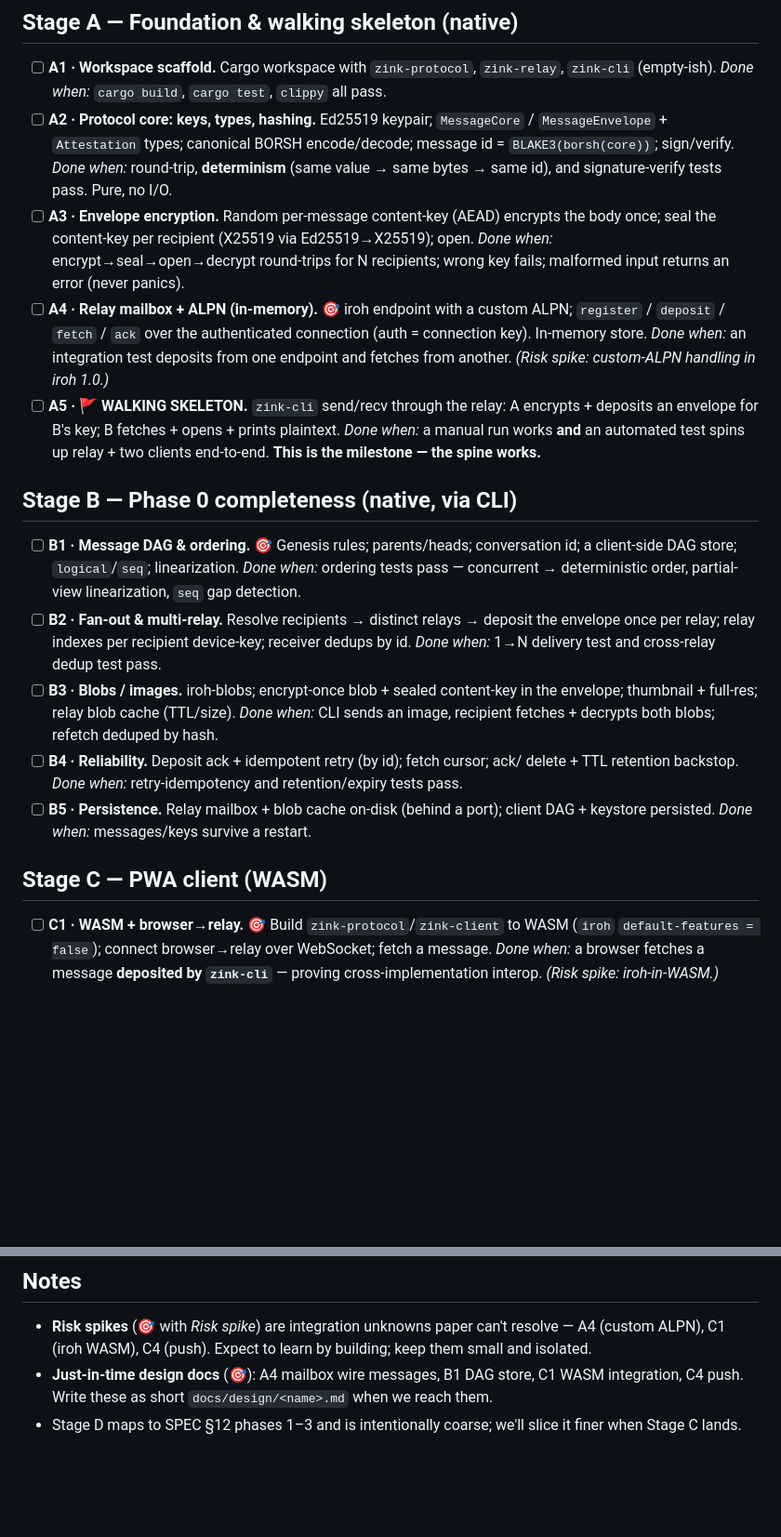
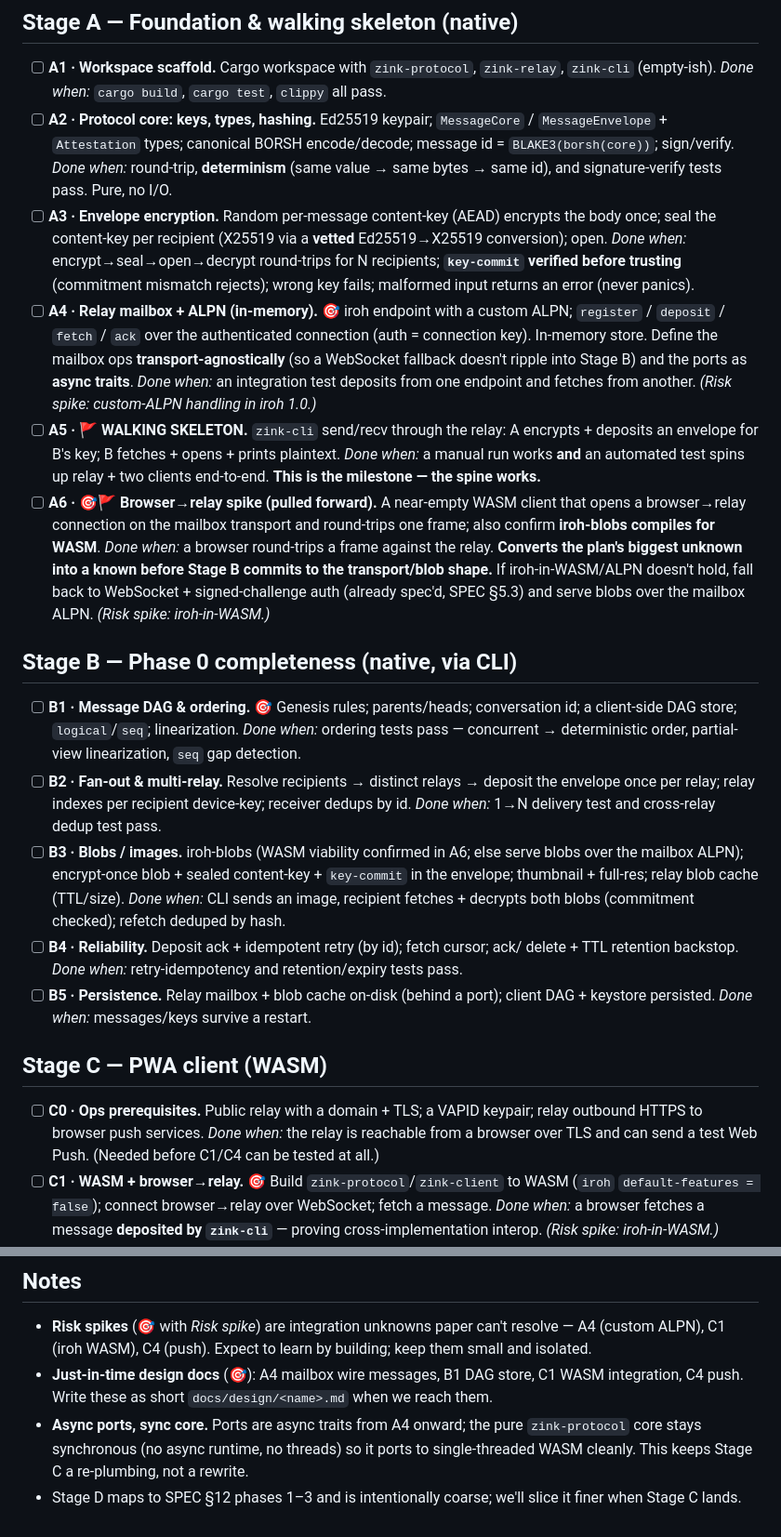
Before and after one commit to netrome/zink, a Markdown page: docs/design/mvp-build-plan.md, 2 parts joined by grey strips. Shown at 93% size. GitHub-like rendering; blank space fills up the shorter version.

Commit message:
docs: Adjust build plan after Fable feedback

```diff
--- a/docs/design/mvp-build-plan.md
+++ b/docs/design/mvp-build-plan.md
@@ -31,17 +31,27 @@ web/                   # (Stage C) PWA assets + service worker
   `BLAKE3(borsh(core))`; sign/verify. *Done when:* round-trip, **determinism** (same
   value → same bytes → same id), and signature-verify tests pass. Pure, no I/O.
 - [ ] **A3 · Envelope encryption.** Random per-message content-key (AEAD) encrypts the
-  body once; seal the content-key per recipient (X25519 via Ed25519→X25519); open.
-  *Done when:* encrypt→seal→open→decrypt round-trips for N recipients; wrong key fails;
-  malformed input returns an error (never panics).
+  body once; seal the content-key per recipient (X25519 via a **vetted** Ed25519→X25519
+  conversion); open. *Done when:* encrypt→seal→open→decrypt round-trips for N recipients;
+  **`key-commit` verified before trusting** (commitment mismatch rejects); wrong key
+  fails; malformed input returns an error (never panics).
 - [ ] **A4 · Relay mailbox + ALPN (in-memory).** 🎯 iroh endpoint with a custom ALPN;
   `register` / `deposit` / `fetch` / `ack` over the authenticated connection (auth =
-  connection key). In-memory store. *Done when:* an integration test deposits from one
-  endpoint and fetches from another. *(Risk spike: custom-ALPN handling in iroh 1.0.)*
+  connection key). In-memory store. Define the mailbox ops **transport-agnostically** (so
+  a WebSocket fallback doesn't ripple into Stage B) and the ports as **async traits**.
+  *Done when:* an integration test deposits from one endpoint and fetches from another.
+  *(Risk spike: custom-ALPN handling in iroh 1.0.)*
 - [ ] **A5 · 🚩 WALKING SKELETON.** `zink-cli` send/recv through the relay: A encrypts +
   deposits an envelope for B's key; B fetches + opens + prints plaintext. *Done when:* a
   manual run works **and** an automated test spins up relay + two clients end-to-end.
   **This is the milestone — the spine works.**
+- [ ] **A6 · 🎯🚩 Browser→relay spike (pulled forward).** A near-empty WASM client that
+  opens a browser→relay connection on the mailbox transport and round-trips one frame;
+  also confirm **iroh-blobs compiles for WASM**. *Done when:* a browser round-trips a
+  frame against the relay. **Converts the plan's biggest unknown into a known before
+  Stage B commits to the transport/blob shape.** If iroh-in-WASM/ALPN doesn't hold, fall
+  back to WebSocket + signed-challenge auth (already spec'd, SPEC §5.3) and serve blobs
+  over the mailbox ALPN. *(Risk spike: iroh-in-WASM.)*
 
 ## Stage B — Phase 0 completeness (native, via CLI)
 
@@ -51,9 +61,11 @@ web/                   # (Stage C) PWA assets + service worker
 - [ ] **B2 · Fan-out & multi-relay.** Resolve recipients → distinct relays → deposit the
   envelope once per relay; relay indexes per recipient device-key; receiver dedups by id.
   *Done when:* 1→N delivery test and cross-relay dedup test pass.
-- [ ] **B3 · Blobs / images.** iroh-blobs; encrypt-once blob + sealed content-key in the
-  envelope; thumbnail + full-res; relay blob cache (TTL/size). *Done when:* CLI sends an
-  image, recipient fetches + decrypts both blobs; refetch deduped by hash.
+- [ ] **B3 · Blobs / images.** iroh-blobs (WASM viability confirmed in A6; else serve
+  blobs over the mailbox ALPN); encrypt-once blob + sealed content-key + `key-commit` in
+  the envelope; thumbnail + full-res; relay blob cache (TTL/size). *Done when:* CLI sends
+  an image, recipient fetches + decrypts both blobs (commitment checked); refetch deduped
+  by hash.
 - [ ] **B4 · Reliability.** Deposit ack + idempotent retry (by id); fetch cursor; ack/
   delete + TTL retention backstop. *Done when:* retry-idempotency and retention/expiry
   tests pass.
@@ -62,6 +74,9 @@ web/                   # (Stage C) PWA assets + service worker
 
 ## Stage C — PWA client (WASM)
 
+- [ ] **C0 · Ops prerequisites.** Public relay with a domain + TLS; a VAPID keypair;
+  relay outbound HTTPS to browser push services. *Done when:* the relay is reachable from
+  a browser over TLS and can send a test Web Push. (Needed before C1/C4 can be tested at all.)
 - [ ] **C1 · WASM + browser→relay.** 🎯 Build `zink-protocol`/`zink-client` to WASM
   (`iroh` `default-features = false`); connect browser→relay over WebSocket; fetch a
   message. *Done when:* a browser fetches a message **deposited by `zink-cli`** — proving
@@ -99,5 +114,8 @@ online and offline, with notifications.
   small and isolated.
 - **Just-in-time design docs** (🎯): A4 mailbox wire messages, B1 DAG store, C1 WASM
   integration, C4 push. Write these as short `docs/design/<name>.md` when we reach them.
+- **Async ports, sync core.** Ports are async traits from A4 onward; the pure
+  `zink-protocol` core stays synchronous (no async runtime, no threads) so it ports to
+  single-threaded WASM cleanly. This keeps Stage C a re-plumbing, not a rewrite.
 - Stage D maps to SPEC §12 phases 1–3 and is intentionally coarse; we'll slice it
   finer when Stage C lands.
```
Also changed, not shown: docs/SPEC.md (+21 -8 lines), docs/STYLE.md (+3 -1 lines).
